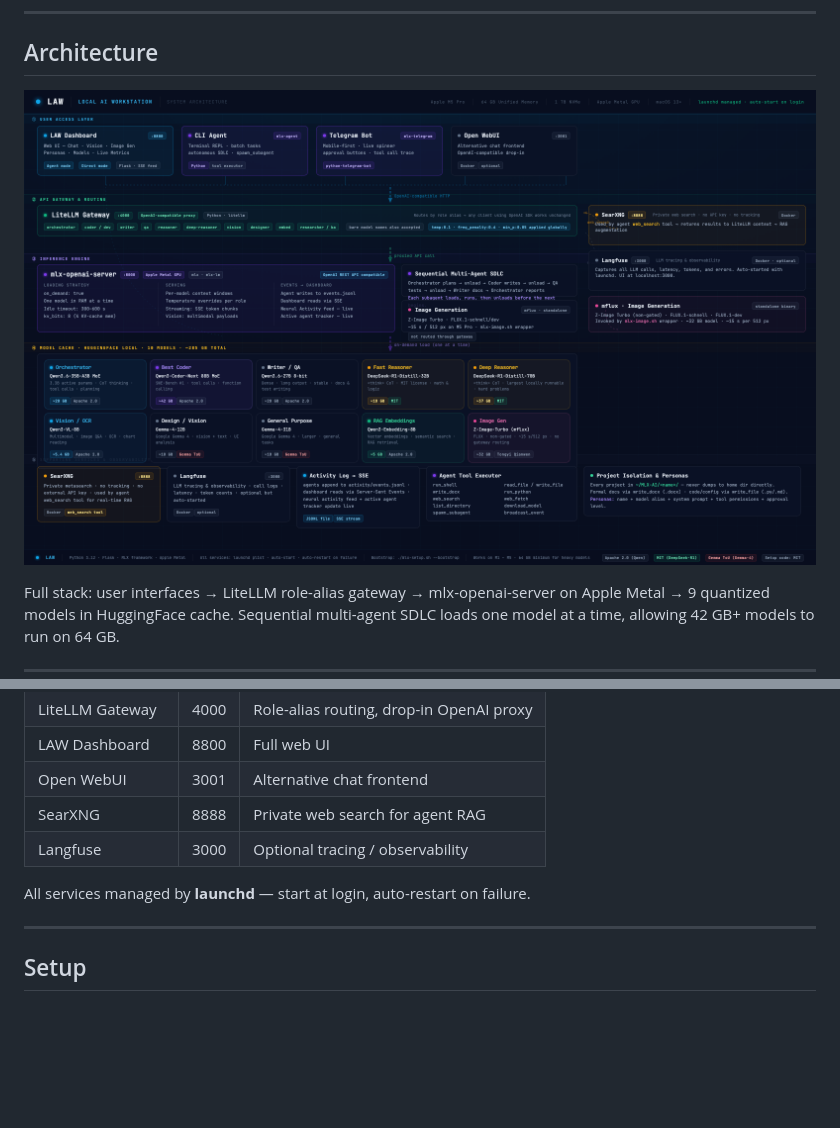
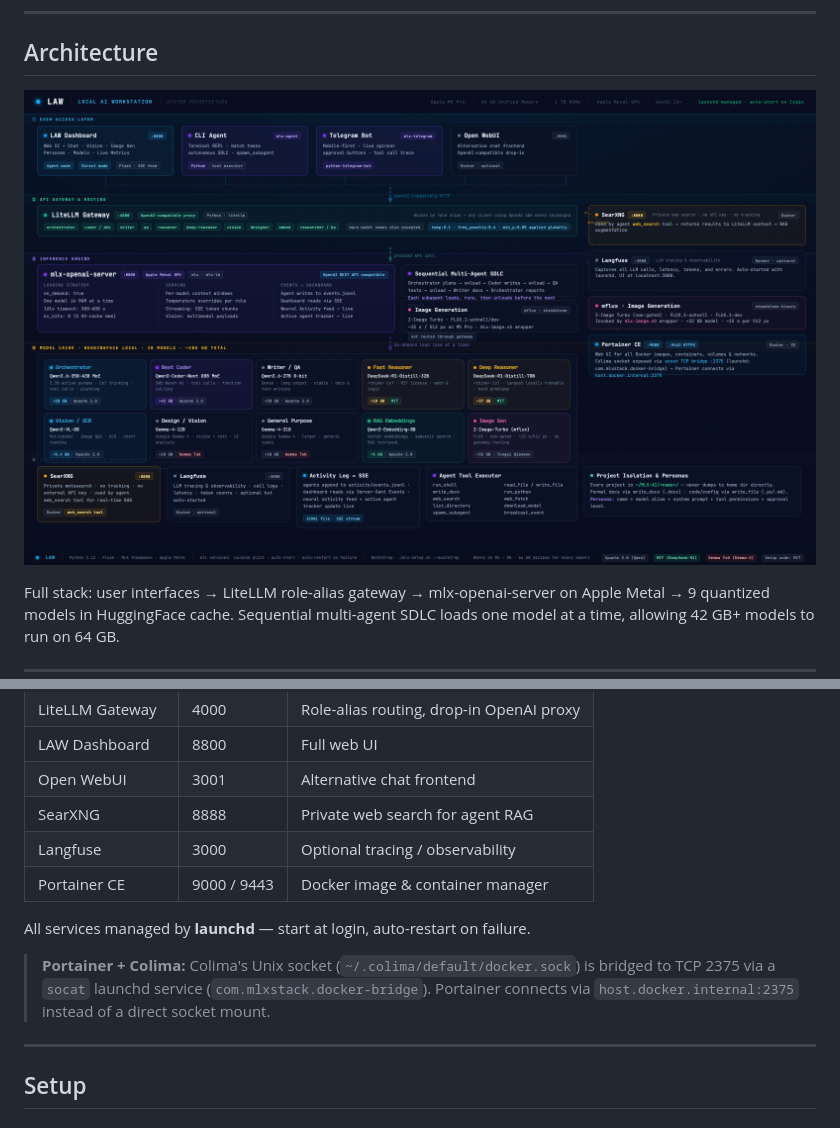
Before and after one commit to mthaqifisa/local-ai-workstation, a Markdown page: README.md, 2 parts joined by grey strips. GitHub-like rendering; pictures changed too: screenshots/architecture.png; blank space fills up the shorter version.

Commit message:
add Portainer to architecture diagram and README
Diagram: added Portainer CE card to right sidebar (socat TCP bridge
detail, :9000/:9443, host.docker.internal:2375); updated layer 5 label
to mention Portainer and socat bridge.

README: add Portainer row to services table; add Colima socket bridge
note explaining the socat launchd workaround.

Co-Authored-By: Claude Sonnet 4.6 <noreply@anthropic.com>

```diff
--- a/README.md
+++ b/README.md
@@ -172,8 +172,11 @@ Per-model temperature overrides are applied where needed (e.g. embeddings → 0.
 | Open WebUI | 3001 | Alternative chat frontend |
 | SearXNG | 8888 | Private web search for agent RAG |
 | Langfuse | 3000 | Optional tracing / observability |
+| Portainer CE | 9000 / 9443 | Docker image & container manager |
 
 All services managed by **launchd** — start at login, auto-restart on failure.
+
+> **Portainer + Colima:** Colima's Unix socket (`~/.colima/default/docker.sock`) is bridged to TCP 2375 via a `socat` launchd service (`com.mlxstack.docker-bridge`). Portainer connects via `host.docker.internal:2375` instead of a direct socket mount.
 
 ---
 
```
